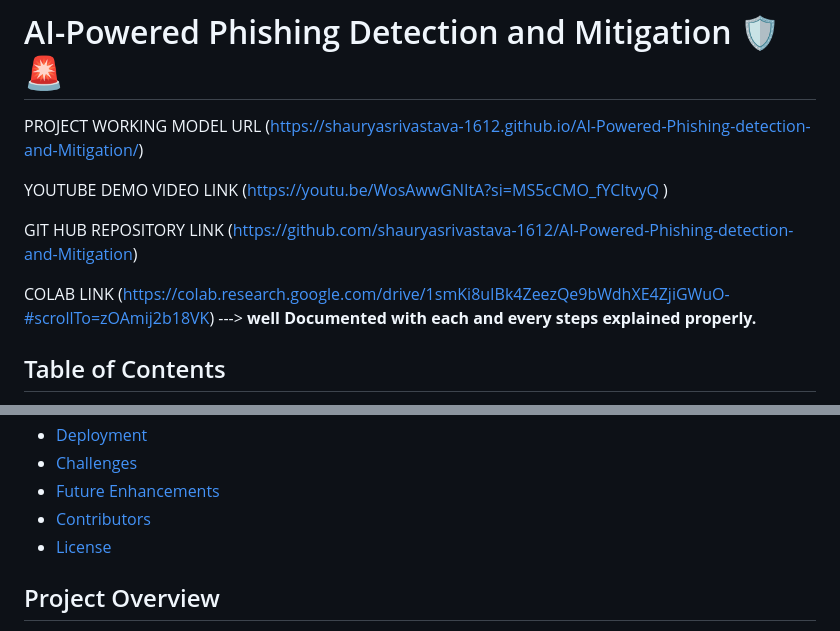
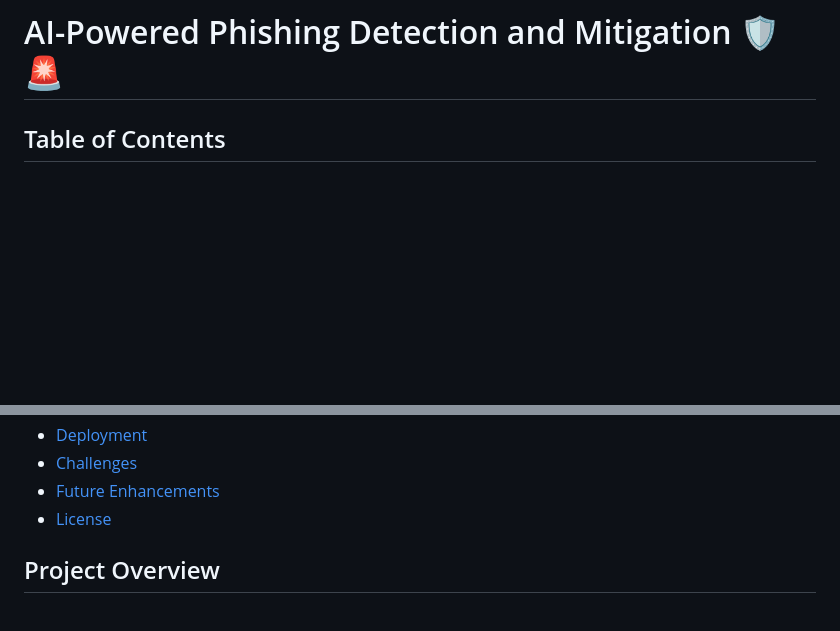
Before and after one commit to Sudhanshudubey741/React-Learning, a Markdown page: README.md, 2 parts joined by grey strips. GitHub-like rendering; blank space fills up the shorter version.

```diff
--- a/README.md
+++ b/README.md
@@ -1,13 +1,4 @@
 # AI-Powered Phishing Detection and Mitigation 🛡️🚨
-
-PROJECT WORKING MODEL URL (https://shauryasrivastava-1612.github.io/AI-Powered-Phishing-detection-and-Mitigation/)
-
-YOUTUBE DEMO VIDEO LINK (https://youtu.be/WosAwwGNItA?si=MS5cCMO_fYCItvyQ )
-
-GIT HUB REPOSITORY LINK (https://github.com/shauryasrivastava-1612/AI-Powered-Phishing-detection-and-Mitigation)
-
-
-COLAB LINK (https://colab.research.google.com/drive/1smKi8uIBk4ZeezQe9bWdhXE4ZjiGWuO-#scrollTo=zOAmij2b18VK) ---> **well Documented with each and every steps explained properly.**
 
 
 ## Table of Contents
@@ -24,7 +15,6 @@ COLAB LINK (https://colab.research.google.com/drive/1smKi8uIBk4ZeezQe9bWdhXE4Zji
 - [Deployment](#deployment)
 - [Challenges](#challenges)
 - [Future Enhancements](#future-enhancements)
-- [Contributors](#contributors)
 - [License](#license)
 
 ## Project Overview
```
